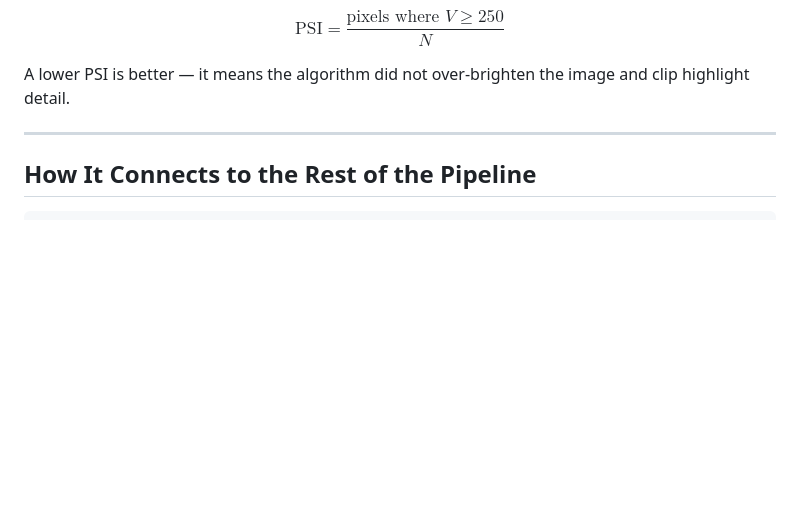
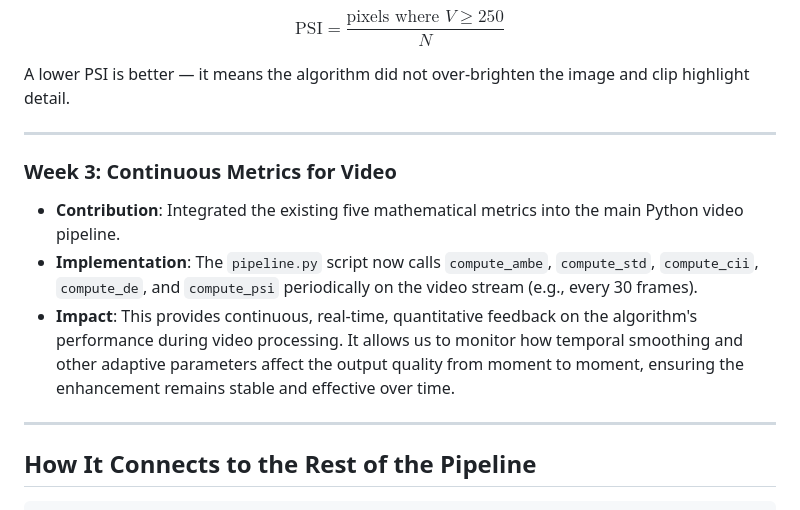
Before and after one commit to SrujanSwamy/Bi-Histogram_equalization, a Markdown page: src/member1/README.md, the part around the change. Rendered like a GitHub page; blank space fills up the shorter version.

````diff
--- a/src/member1/README.md
+++ b/src/member1/README.md
@@ -88,6 +88,14 @@ A lower PSI is better — it means the algorithm did not over-brighten the image
 
 ---
 
+### Week 3: Continuous Metrics for Video
+
+-   **Contribution**: Integrated the existing five mathematical metrics into the main Python video pipeline.
+-   **Implementation**: The `pipeline.py` script now calls `compute_ambe`, `compute_std`, `compute_cii`, `compute_de`, and `compute_psi` periodically on the video stream (e.g., every 30 frames).
+-   **Impact**: This provides continuous, real-time, quantitative feedback on the algorithm's performance during video processing. It allows us to monitor how temporal smoothing and other adaptive parameters affect the output quality from moment to moment, ensuring the enhancement remains stable and effective over time.
+
+---
+
 ## How It Connects to the Rest of the Pipeline
 
 ```
````
Also changed, not shown: src/member2/README.md (+12 -0 lines), src/member3/README.md (+10 -0 lines).
